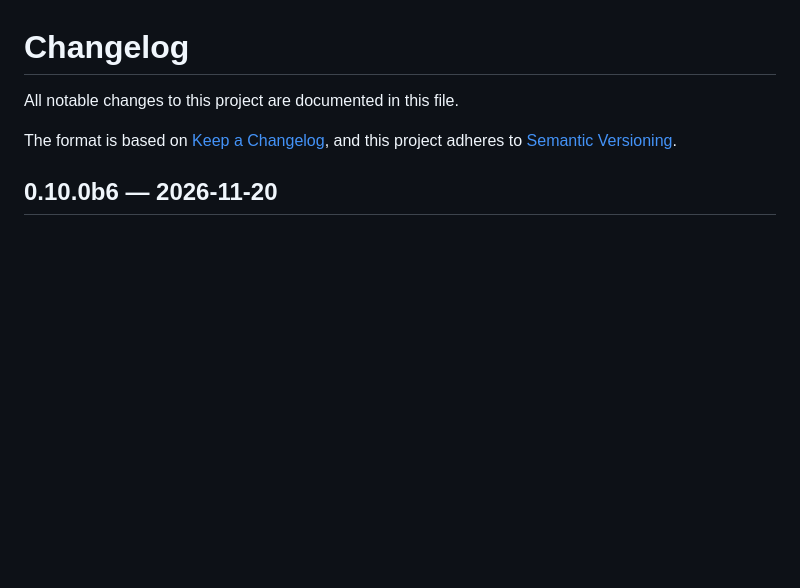
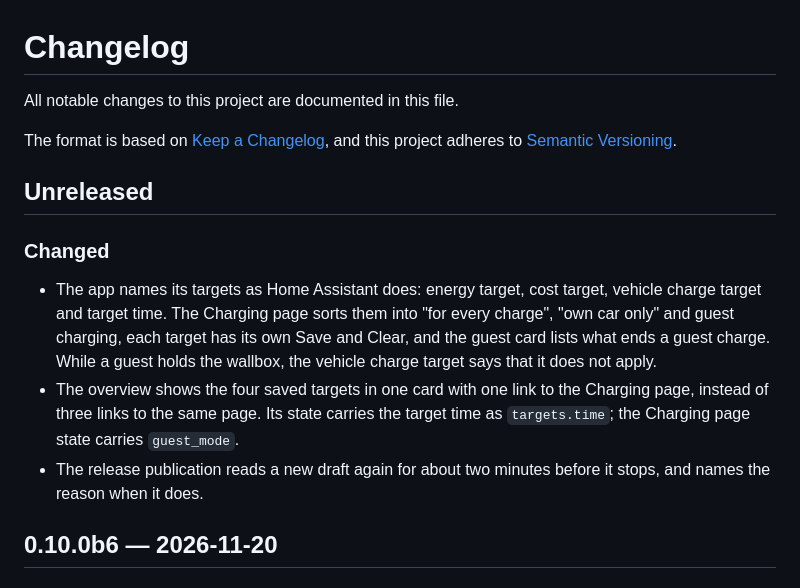
Before and after one commit to memphi2/ha-mennekes-amtron, a Markdown page: CHANGELOG.md, the part around the change. Drawn GitHub-style; blank space fills up the shorter version.

```diff
--- a/CHANGELOG.md
+++ b/CHANGELOG.md
@@ -4,6 +4,23 @@ All notable changes to this project are documented in this file.
 
 The format is based on [Keep a Changelog](https://keepachangelog.com/en/1.1.0/),
 and this project adheres to [Semantic Versioning](https://semver.org/).
+
+## Unreleased
+
+### Changed
+
+- The app names its targets as Home Assistant does: energy target, cost
+  target, vehicle charge target and target time. The Charging page sorts them
+  into "for every charge", "own car only" and guest charging, each target has
+  its own Save and Clear, and the guest card lists what ends a guest charge.
+  While a guest holds the wallbox, the vehicle charge target says that it does
+  not apply.
+- The overview shows the four saved targets in one card with one link to the
+  Charging page, instead of three links to the same page. Its state carries
+  the target time as `targets.time`; the Charging page state carries
+  `guest_mode`.
+- The release publication reads a new draft again for about two minutes before
+  it stops, and names the reason when it does.
 
 ## 0.10.0b6 — 2026-11-20
 
```
Also changed, not shown: docs/app-guide.md (+38 -26 lines), modbus_service/CHANGELOG.md (+7 -0 lines), docs/images/charging-de.png, docs/images/overview-activity-de.png, 10 other files.
